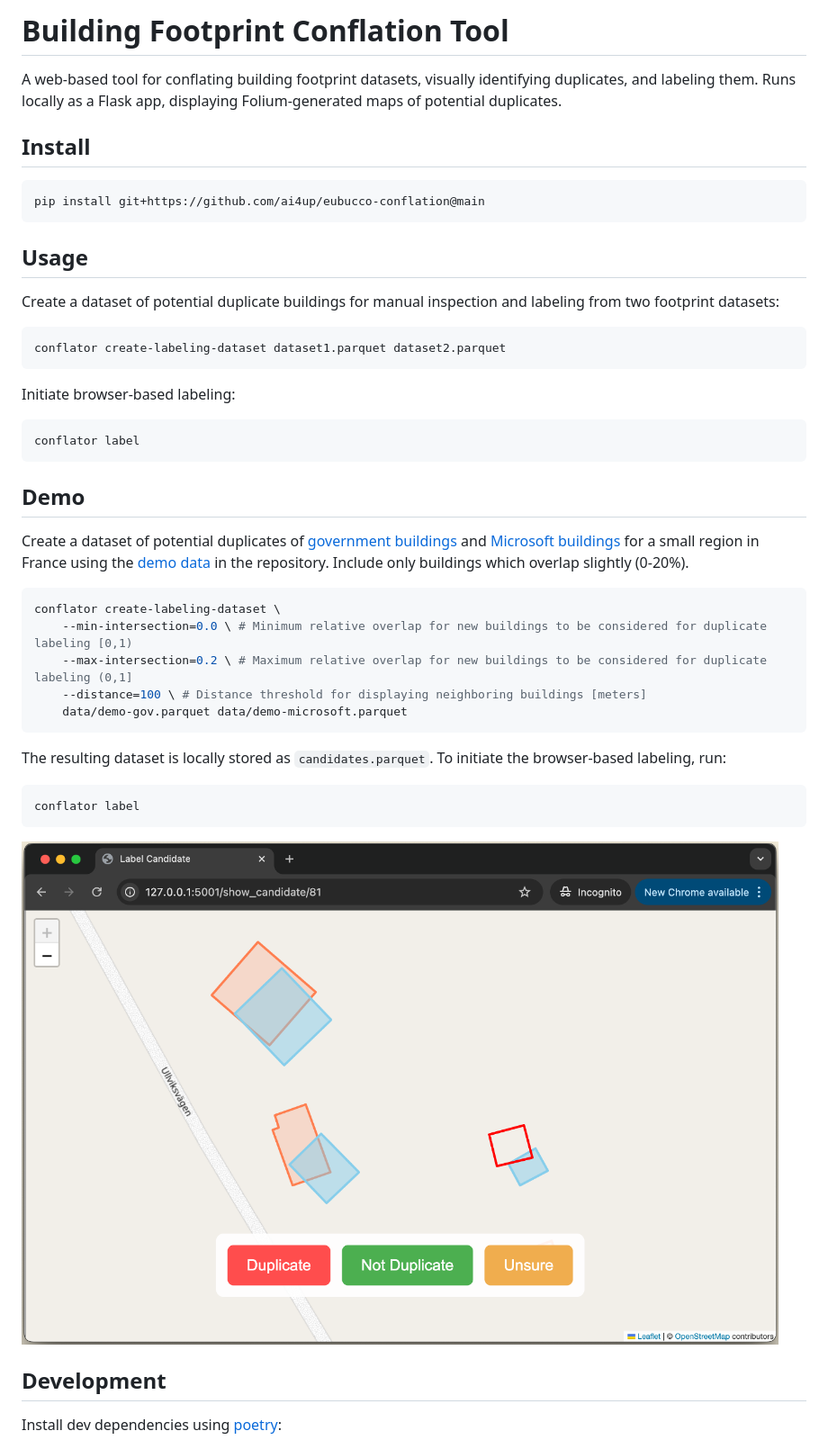
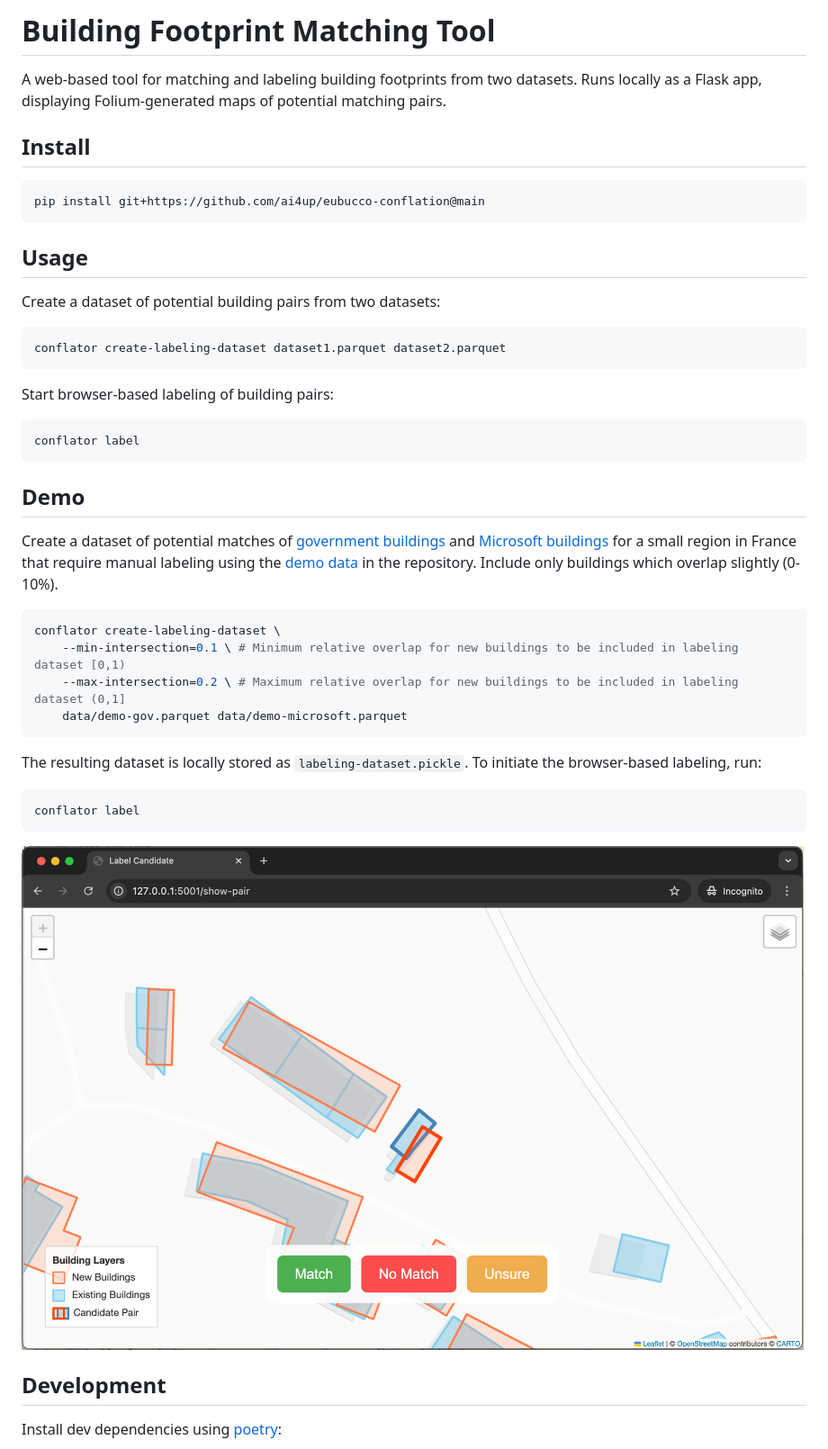
Before and after one commit to ai4up/geo-matcher, a Markdown page: README.md, the part around one of its changes. Shown at 90% size. GitHub-like rendering; pictures changed too: example.png.

Commit message:
Update package description and README
Change framing from "duplicate detection" to "building matching".

Fix incorrect file ending of labeling-dataset to pickle.

````diff
--- a/README.md
+++ b/README.md
@@ -1,6 +1,6 @@
-# Building Footprint Conflation Tool
+# Building Footprint Matching Tool
 
-A web-based tool for conflating building footprint datasets, visually identifying duplicates, and labeling them. Runs locally as a Flask app, displaying Folium-generated maps of potential duplicates.
+A web-based tool for matching and labeling building footprints from two datasets. Runs locally as a Flask app, displaying Folium-generated maps of potential matching pairs.
 
 
 ## Install
@@ -9,26 +9,25 @@ pip install git+https://github.com/ai4up/eubucco-conflation@main
 ```
 
 ## Usage
-Create a dataset of potential duplicate buildings for manual inspection and labeling from two footprint datasets:
+Create a dataset of potential building pairs from two datasets:
 ```bash
 conflator create-labeling-dataset dataset1.parquet dataset2.parquet
 ```
 
-Initiate browser-based labeling:
+Start browser-based labeling of building pairs:
 ```bash
 conflator label
 ```
 
 ## Demo
-Create a dataset of potential duplicates of [government buildings](https://eubucco.com/data/) and [Microsoft buildings](https://github.com/microsoft/GlobalMLBuildingFootprints) for a small region in France using the [demo data](data/) in the repository. Include only buildings which overlap slightly (0-20%).
+Create a dataset of potential matches of [government buildings](https://eubucco.com/data/) and [Microsoft buildings](https://github.com/microsoft/GlobalMLBuildingFootprints) for a small region in France that require manual labeling  using the [demo data](data/) in the repository. Include only buildings which overlap slightly (0-10%).
 ```bash
 conflator create-labeling-dataset \
-    --min-intersection=0.0 \ # Minimum relative overlap for new buildings to be considered for duplicate labeling [0,1)
-    --max-intersection=0.2 \ # Maximum relative overlap for new buildings to be considered for duplicate labeling (0,1]
-    --distance=100 \ # Distance threshold for displaying neighboring buildings [meters]
+    --min-intersection=0.1 \ # Minimum relative overlap for new buildings to be included in labeling dataset [0,1)
+    --max-intersection=0.2 \ # Maximum relative overlap for new buildings to be included in labeling dataset (0,1]
     data/demo-gov.parquet data/demo-microsoft.parquet
 ```
-The resulting dataset is locally stored as `candidates.parquet`. To initiate the browser-based labeling, run:
+The resulting dataset is locally stored as `labeling-dataset.pickle`. To initiate the browser-based labeling, run:
 ```bash
 conflator label
 ```
````
Also changed, not shown: other parts of README.md (+1 -1 lines), 3 other files.
